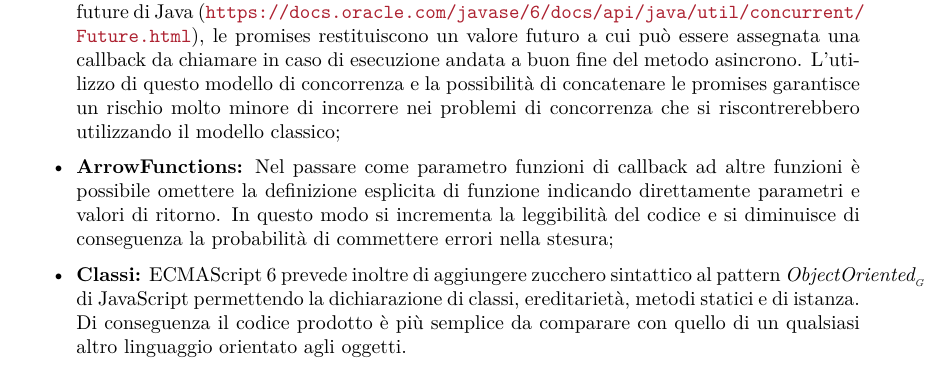
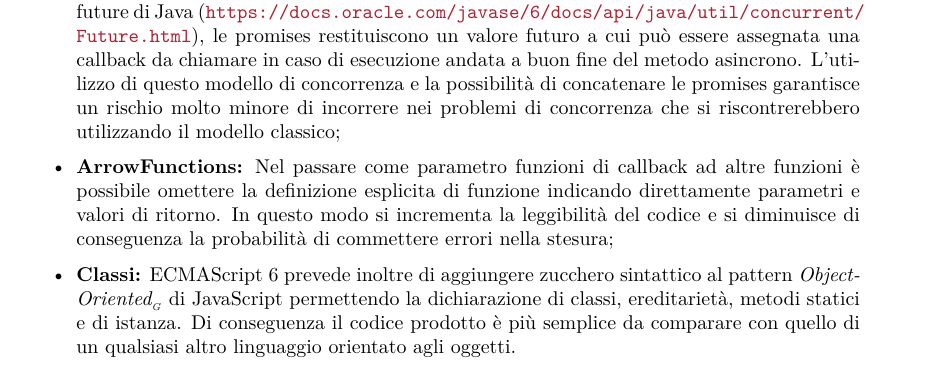
Before and after one commit to or-bit/WIP-docs, a LaTeX document (LaTex/documenti/SpecificaTecnica/SpecificaTecnica.tex, which reads LaTex/documenti/SpecificaTecnica/capitolo-tecnologie.tex): part of page 9 of 51, cut so that both start at the same text. Compiled offline with pdfLaTeX.

Commit message:
Corretta errore di allineamenteo del testo nella parte di ECMAScript

```diff
--- a/LaTex/documenti/SpecificaTecnica/capitolo-tecnologie.tex
+++ b/LaTex/documenti/SpecificaTecnica/capitolo-tecnologie.tex
@@ -32,7 +32,7 @@ ECMAScript 6 introduce in javascript diverse migliorie utilizzabili per rendere
 \begin{itemize}
 	\item \textbf{Promises:} Gestione degli eventi asincroni più efficace tramite le promises. Comparabili ai future di Java (\url{https://docs.oracle.com/javase/6/docs/api/java/util/concurrent/Future.html}), le promises restituiscono un valore futuro a cui può essere assegnata una callback da chiamare in caso di esecuzione andata a buon fine del metodo asincrono. L'utilizzo di questo modello di concorrenza e la possibilità di concatenare le promises garantisce un rischio molto minore di incorrere nei problemi di concorrenza che si riscontrerebbero utilizzando il modello classico;
 	\item \textbf{ArrowFunctions:} Nel passare come parametro funzioni di callback ad altre funzioni è possibile omettere la definizione esplicita di funzione indicando direttamente parametri e valori di ritorno. In questo modo si incrementa la leggibilità del codice e si diminuisce di conseguenza la probabilità di commettere errori nella stesura;
-	\item \textbf{Classi:} ECMAScript 6 prevede inoltre di aggiungere zucchero sintattico al pattern \glossario{ObjectOriented} di JavaScript permettendo la dichiarazione di classi, ereditarietà, metodi statici e di istanza. Di conseguenza il codice prodotto è più semplice da comparare con quello di un qualsiasi altro  linguaggio orientato agli oggetti.
+	\item \textbf{Classi:} ECMAScript 6 prevede inoltre di aggiungere zucchero sintattico al pattern \glossario{Object-Oriented} di JavaScript permettendo la dichiarazione di classi, ereditarietà, metodi statici e di istanza. Di conseguenza il codice prodotto è più semplice da comparare con quello di un qualsiasi altro  linguaggio orientato agli oggetti.
 \end{itemize}
 
 \subsection{Html5}
```
